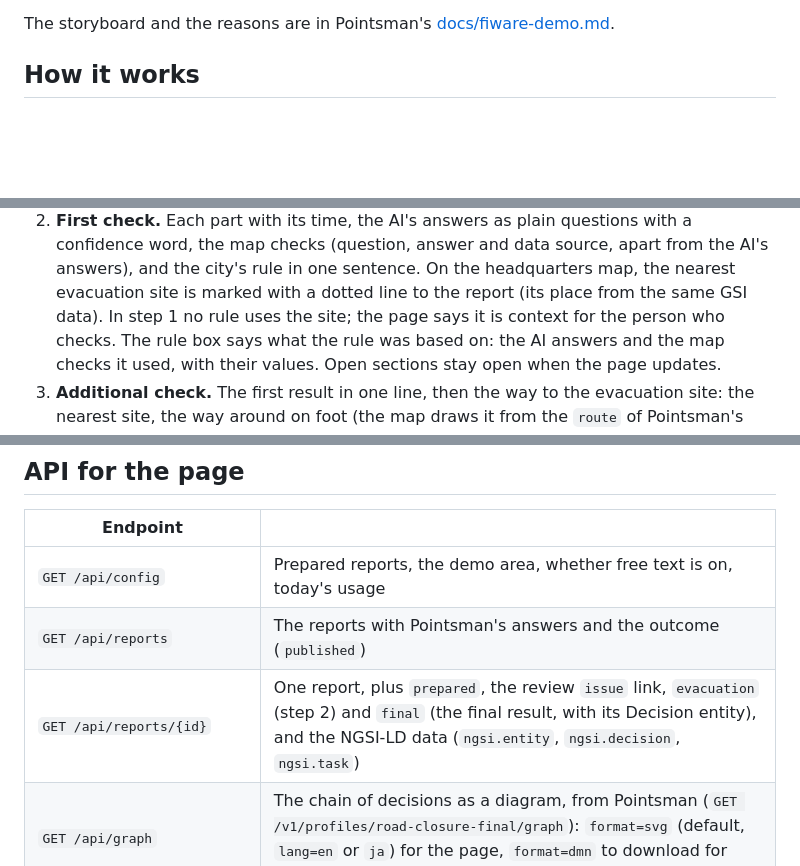
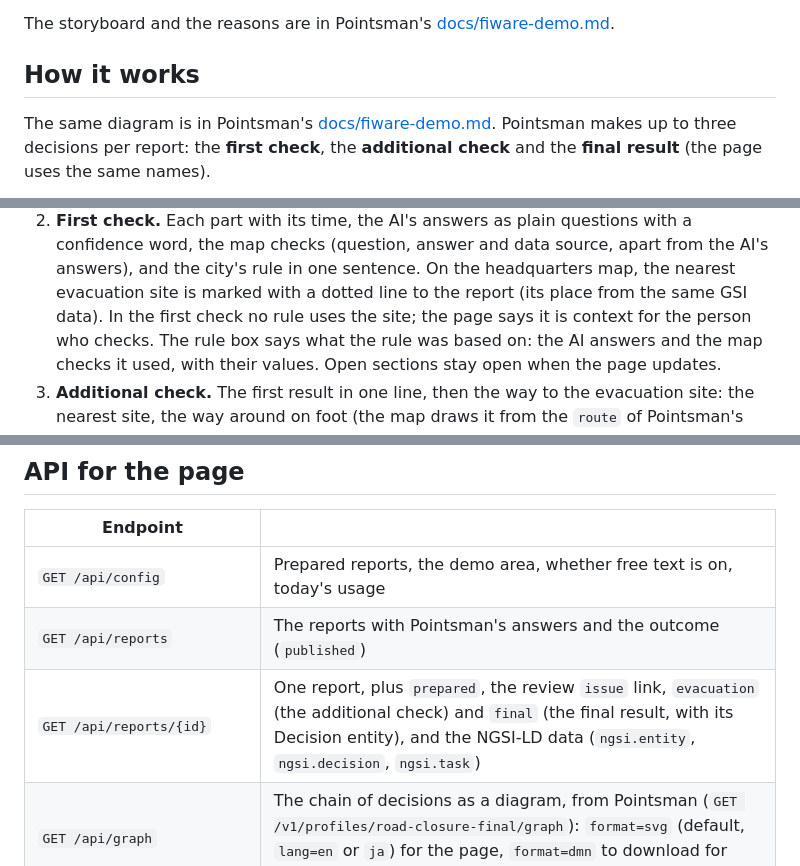
Before and after one commit to geolonia/pointsman-demo, a Markdown page: README.md, 3 parts joined by grey strips. Drawn GitHub-style; blank space fills up the shorter version.

````diff
--- a/README.md
+++ b/README.md
@@ -20,5 +20,9 @@ The storyboard and the reasons are in Pointsman's
 
 ## How it works
 
+The same diagram is in Pointsman's [docs/fiware-demo.md](https://github.com/geolonia/pointsman/blob/main/docs/fiware-demo.md#how-it-runs).
+Pointsman makes up to three decisions per report: the **first check**, the
+**additional check** and the **final result** (the page uses the same names).
+
 ```mermaid
 flowchart LR
@@ -116,7 +127,7 @@ a guided flow in four steps, for visitors who know nothing about FIWARE or AI:
    data source, apart from the AI's answers), and the city's rule in one
    sentence. On the headquarters map, the nearest evacuation site is marked
    with a dotted line to the report (its place from the same GSI data). In
-   step 1 no rule uses the site; the page says it is context for the person
+   the first check no rule uses the site; the page says it is context for the person
    who checks. The rule box says what the rule was based on: the AI answers
    and the map checks it used, with their values. Open sections stay open
    when the page updates.
@@ -164,7 +175,7 @@ No build step: plain HTML, CSS and JavaScript; MapLibre GL JS 5 from unpkg
 |---|---|
 | `GET /api/config` | Prepared reports, the demo area, whether free text is on, today's usage |
 | `GET /api/reports` | The reports with Pointsman's answers and the outcome (`published`) |
-| `GET /api/reports/{id}` | One report, plus `prepared`, the review `issue` link, `evacuation` (step 2) and `final` (the final result, with its Decision entity), and the NGSI-LD data (`ngsi.entity`, `ngsi.decision`, `ngsi.task`) |
+| `GET /api/reports/{id}` | One report, plus `prepared`, the review `issue` link, `evacuation` (the additional check) and `final` (the final result, with its Decision entity), and the NGSI-LD data (`ngsi.entity`, `ngsi.decision`, `ngsi.task`) |
 | `GET /api/graph` | The chain of decisions as a diagram, from Pointsman (`GET /v1/profiles/road-closure-final/graph`): `format=svg` (default, `lang=en` or `ja`) for the page, `format=dmn` to download for DMN tools; cached 10 minutes |
 | `GET /api/stats` | The last 7 days from Pointsman's decision log (`GET /v1/stats/{profile}?days=7`): reports, published at once, sent to a person (urgent), what people decided on unclear reports, corrections. Counts only; browsers keep it for a minute |
 | `GET /api/decisions` | `Decision` entities waiting for a person (`reviewStatus` "pending"), newest first, with the NGSI-LD request that found them |
````
Also changed, not shown: other parts of README.md (+38 -30 lines).
